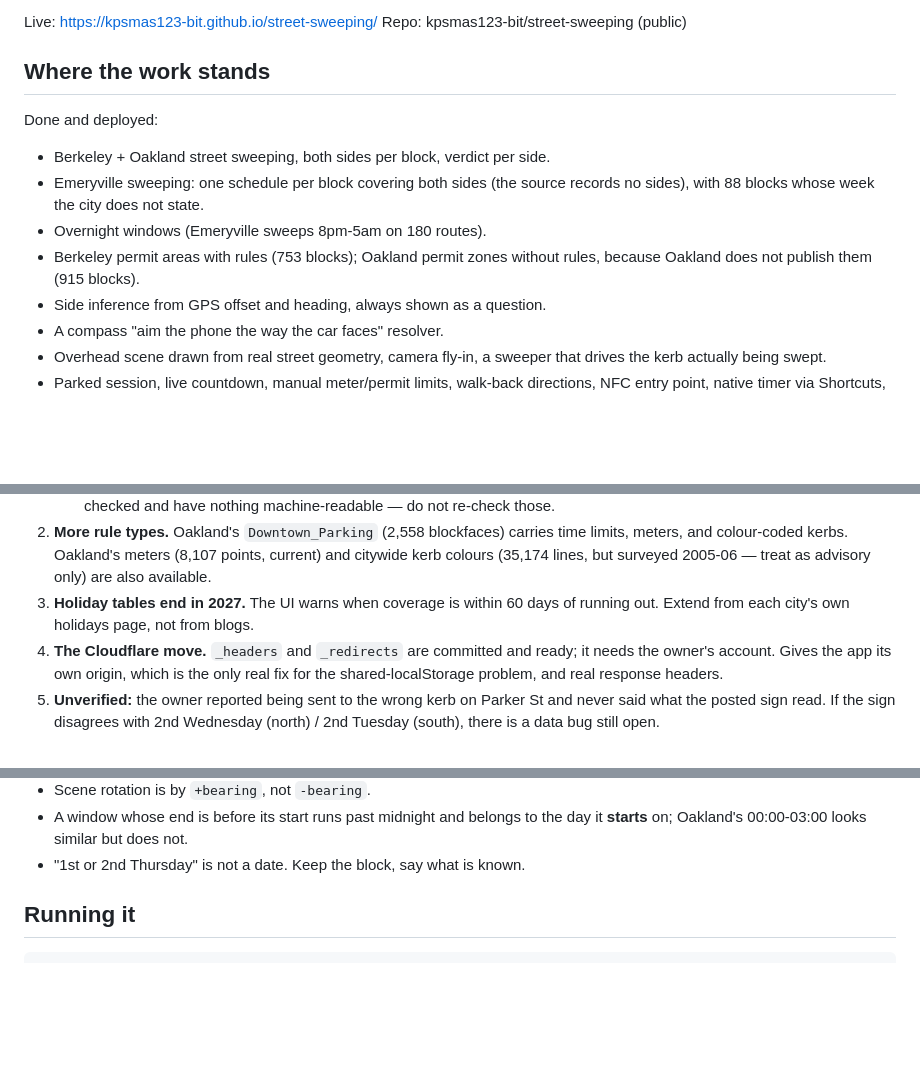
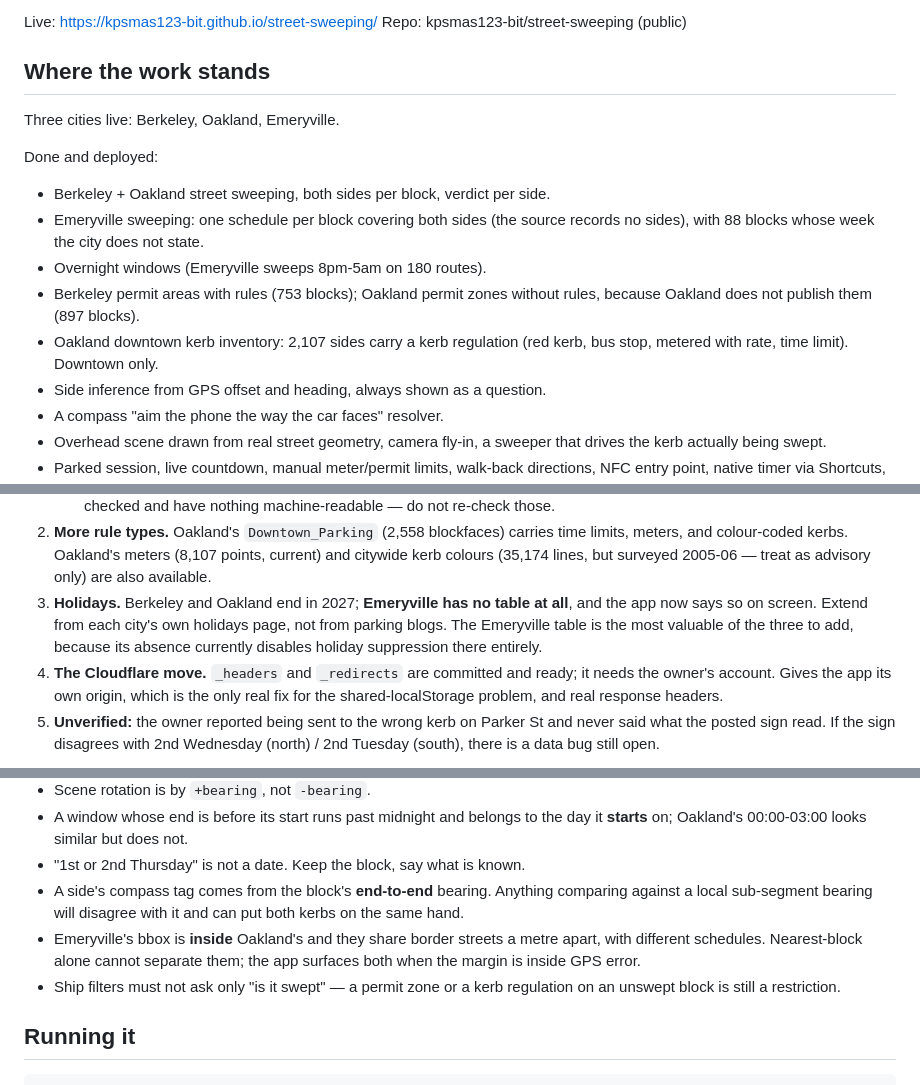
Before and after one commit to kpsmas123-bit/street-sweeping, a Markdown page: HANDOFF.md, 3 parts joined by grey strips. Rendered like a GitHub page; blank space fills up the shorter version.

Commit message:
Bring the handoff up to date with three cities and the newer traps
Co-Authored-By: Claude Opus 5 <noreply@anthropic.com>

```diff
--- a/HANDOFF.md
+++ b/HANDOFF.md
@@ -8,6 +8,8 @@ Repo: kpsmas123-bit/street-sweeping (public)
 
 ## Where the work stands
 
+Three cities live: Berkeley, Oakland, Emeryville.
+
 Done and deployed:
 
 - Berkeley + Oakland street sweeping, both sides per block, verdict per side.
@@ -15,7 +17,9 @@ Done and deployed:
   records no sides), with 88 blocks whose week the city does not state.
 - Overnight windows (Emeryville sweeps 8pm-5am on 180 routes).
 - Berkeley permit areas with rules (753 blocks); Oakland permit zones without
-  rules, because Oakland does not publish them (915 blocks).
+  rules, because Oakland does not publish them (897 blocks).
+- Oakland downtown kerb inventory: 2,107 sides carry a kerb regulation (red
+  kerb, bus stop, metered with rate, time limit). Downtown only.
 - Side inference from GPS offset and heading, always shown as a question.
 - A compass "aim the phone the way the car faces" resolver.
 - Overhead scene drawn from real street geometry, camera fly-in, a sweeper that
@@ -44,8 +48,11 @@ In rough value order:
    time limits, meters, and colour-coded kerbs. Oakland's meters (8,107 points,
    current) and citywide kerb colours (35,174 lines, but surveyed 2005-06 —
    treat as advisory only) are also available.
-3. **Holiday tables end in 2027.** The UI warns when coverage is within 60 days
-   of running out. Extend from each city's own holidays page, not from blogs.
+3. **Holidays.** Berkeley and Oakland end in 2027; **Emeryville has no table at
+   all**, and the app now says so on screen. Extend from each city's own
+   holidays page, not from parking blogs. The Emeryville table is the most
+   valuable of the three to add, because its absence currently disables holiday
+   suppression there entirely.
 4. **The Cloudflare move.** `_headers` and `_redirects` are committed and ready;
    it needs the owner's account. Gives the app its own origin, which is the only
    real fix for the shared-localStorage problem, and real response headers.
@@ -73,6 +80,14 @@ Every one of these was a real bug that shipped:
 - A window whose end is before its start runs past midnight and belongs to the
   day it **starts** on; Oakland's 00:00-03:00 looks similar but does not.
 - "1st or 2nd Thursday" is not a date. Keep the block, say what is known.
+- A side's compass tag comes from the block's **end-to-end** bearing. Anything
+  comparing against a local sub-segment bearing will disagree with it and can
+  put both kerbs on the same hand.
+- Emeryville's bbox is **inside** Oakland's and they share border streets a
+  metre apart, with different schedules. Nearest-block alone cannot separate
+  them; the app surfaces both when the margin is inside GPS error.
+- Ship filters must not ask only "is it swept" — a permit zone or a kerb
+  regulation on an unswept block is still a restriction.
 
 ## Running it
 
```
